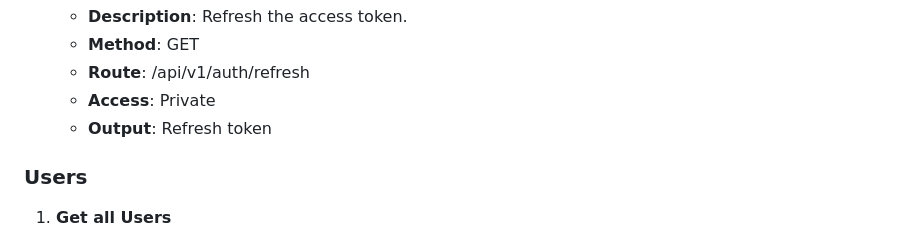
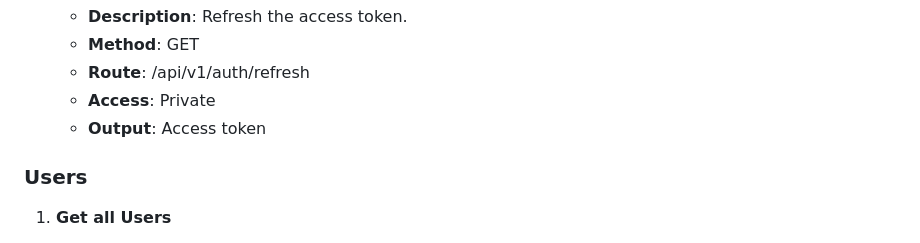
Before and after one commit to JooZef315/Chatter-Island-API, a Markdown page: README.md, the part around the change. Drawn GitHub-style.

Commit message:
docs: edit readme

```diff
--- a/README.md
+++ b/README.md
@@ -116,7 +116,7 @@ Detailed documentation for API endpoints can be found in the [API Documentation]
    - **Method**: GET
    - **Route**: /api/v1/auth/refresh
    - **Access**: Private
-   - **Output**: Refresh token
+   - **Output**: Access token
 
 ### Users
 
```
